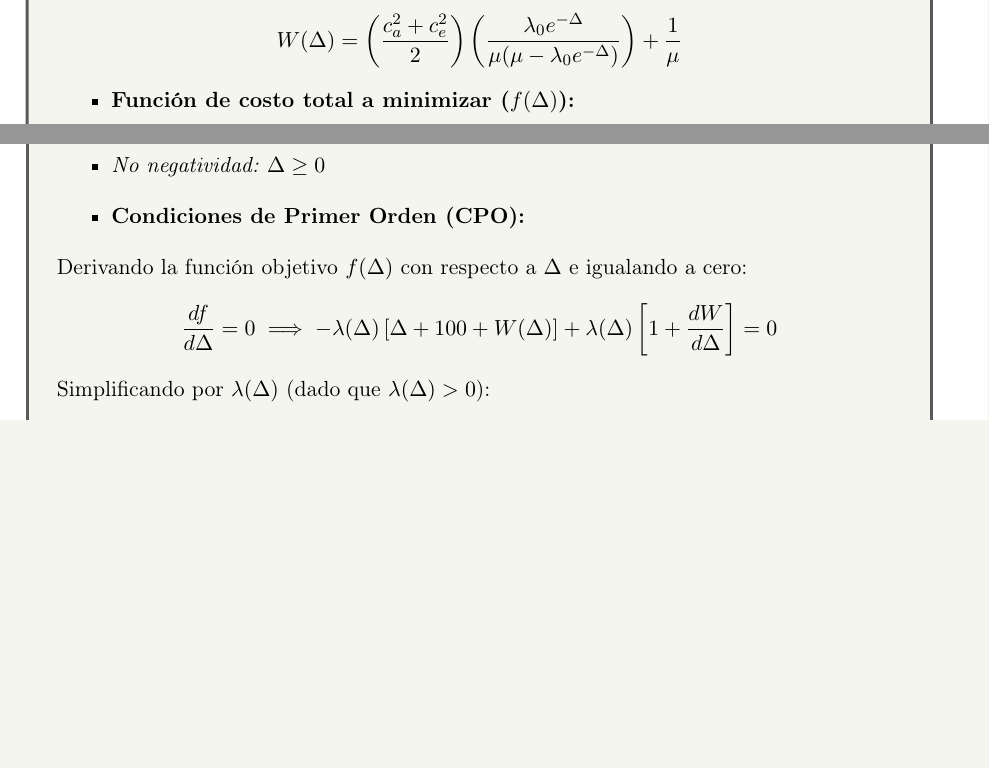
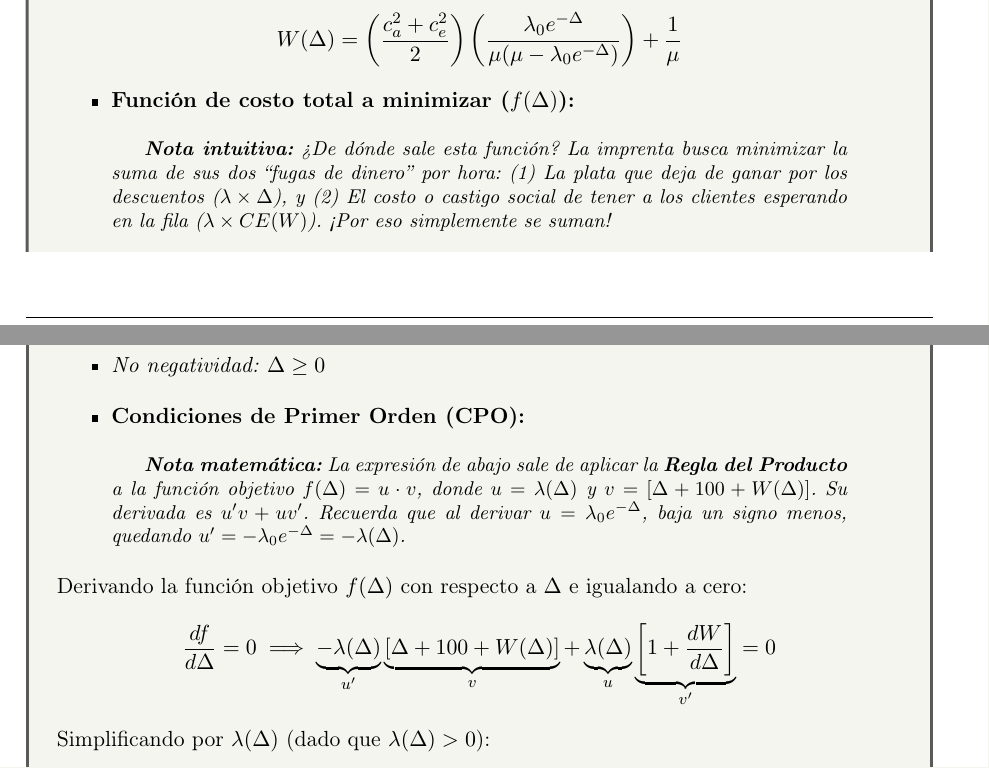
Before and after one commit to anomvlito/GOP, a LaTeX CV (resumen_por_partes/05_variabilidad/05_variabilidad.tex, which reads resumen_i2/secciones/05_variabilidad.tex): two parts of pages 5 and 6 of 7, joined at a grey line, cut so that both start at the same text, the shorter picture padded with empty space. Compiled offline with pdfLaTeX.

Commit message:
docs: add explanations to variabilidad cost function

```diff
--- a/resumen_i2/secciones/05_variabilidad.tex
+++ b/resumen_i2/secciones/05_variabilidad.tex
@@ -116,6 +116,9 @@ Los clientes tienen una función de costo de espera total $CE(W) = 100 + W$, don
 \begin{itemize}
   \item \textbf{Función de costo total a minimizar ($f(\Delta)$):}
 \end{itemize}
+    \begin{quotation}
+    \small \textit{\textbf{Nota intuitiva:} ¿De dónde sale esta función? La imprenta busca minimizar la suma de sus dos ``fugas de dinero'' por hora: (1) La plata que deja de ganar por los descuentos ($\lambda \times \Delta$), y (2) El costo o castigo social de tener a los clientes esperando en la fila ($\lambda \times CE(W)$). ¡Por eso simplemente se suman!}
+    \end{quotation}
     $$\min_{\Delta} \quad f(\Delta) = \lambda(\Delta) \cdot \Delta + \lambda(\Delta) \cdot CE(W(\Delta))$$
     $$\min_{\Delta} \quad f(\Delta) = \lambda_0 e^{-\Delta} \left[ \Delta + 100 + \left( \frac{c_a^2 + c_e^2}{2} \right) \left( \frac{\lambda_0 e^{-\Delta}}{\mu(\mu - \lambda_0 e^{-\Delta})} \right) + \frac{1}{\mu} \right]$$
 \begin{itemize}
@@ -127,8 +130,11 @@ Los clientes tienen una función de costo de espera total $CE(W) = 100 + W$, don
 \begin{itemize}
   \item \textbf{Condiciones de Primer Orden (CPO):}
 \end{itemize}
+    \begin{quotation}
+    \small \textit{\textbf{Nota matemática:} La expresión de abajo sale de aplicar la \textbf{Regla del Producto} a la función objetivo $f(\Delta) = u \cdot v$, donde $u = \lambda(\Delta)$ y $v = [\Delta + 100 + W(\Delta)]$. Su derivada es $u'v + uv'$. Recuerda que al derivar $u = \lambda_0 e^{-\Delta}$, baja un signo menos, quedando $u' = -\lambda_0 e^{-\Delta} = -\lambda(\Delta)$.}
+    \end{quotation}
     Derivando la función objetivo $f(\Delta)$ con respecto a $\Delta$ e igualando a cero:
-    $$\frac{df}{d\Delta} = 0 \implies -\lambda(\Delta) \left[ \Delta + 100 + W(\Delta) \right] + \lambda(\Delta) \left[ 1 + \frac{dW}{d\Delta} \right] = 0$$
+    $$\frac{df}{d\Delta} = 0 \implies \underbrace{-\lambda(\Delta)}_{u'} \underbrace{\left[ \Delta + 100 + W(\Delta) \right]}_{v} + \underbrace{\lambda(\Delta)}_{u} \underbrace{\left[ 1 + \frac{dW}{d\Delta} \right]}_{v'} = 0$$
     Simplificando por $\lambda(\Delta)$ (dado que $\lambda(\Delta) > 0$):
     $$W(\Delta) + 100 + \Delta - 1 - \frac{dW}{d\Delta} = 0$$
     Donde la derivada del tiempo de espera es:
```
Also changed, not shown: resumen_i2/estudio_i2.pdf, resumen_por_partes/05_variabilidad/05_variabilidad.pdf.
